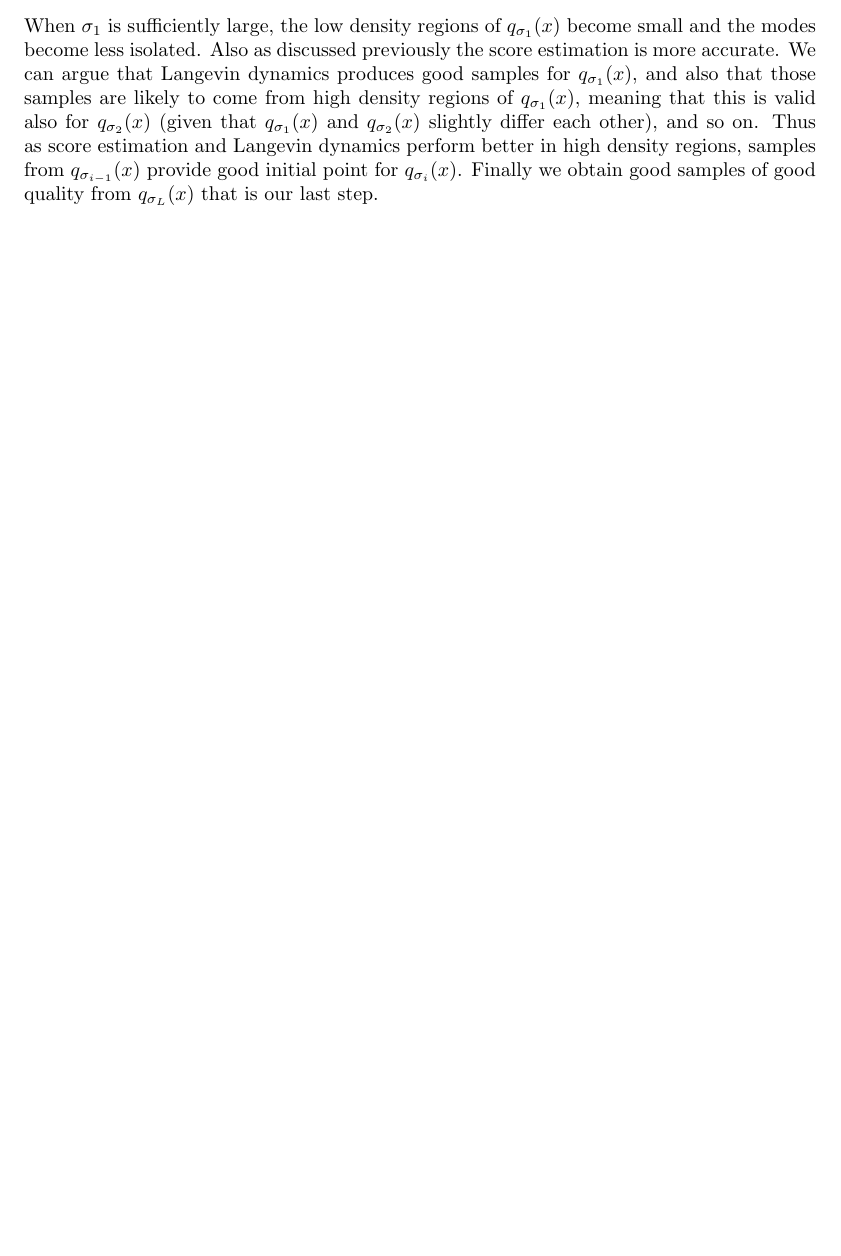
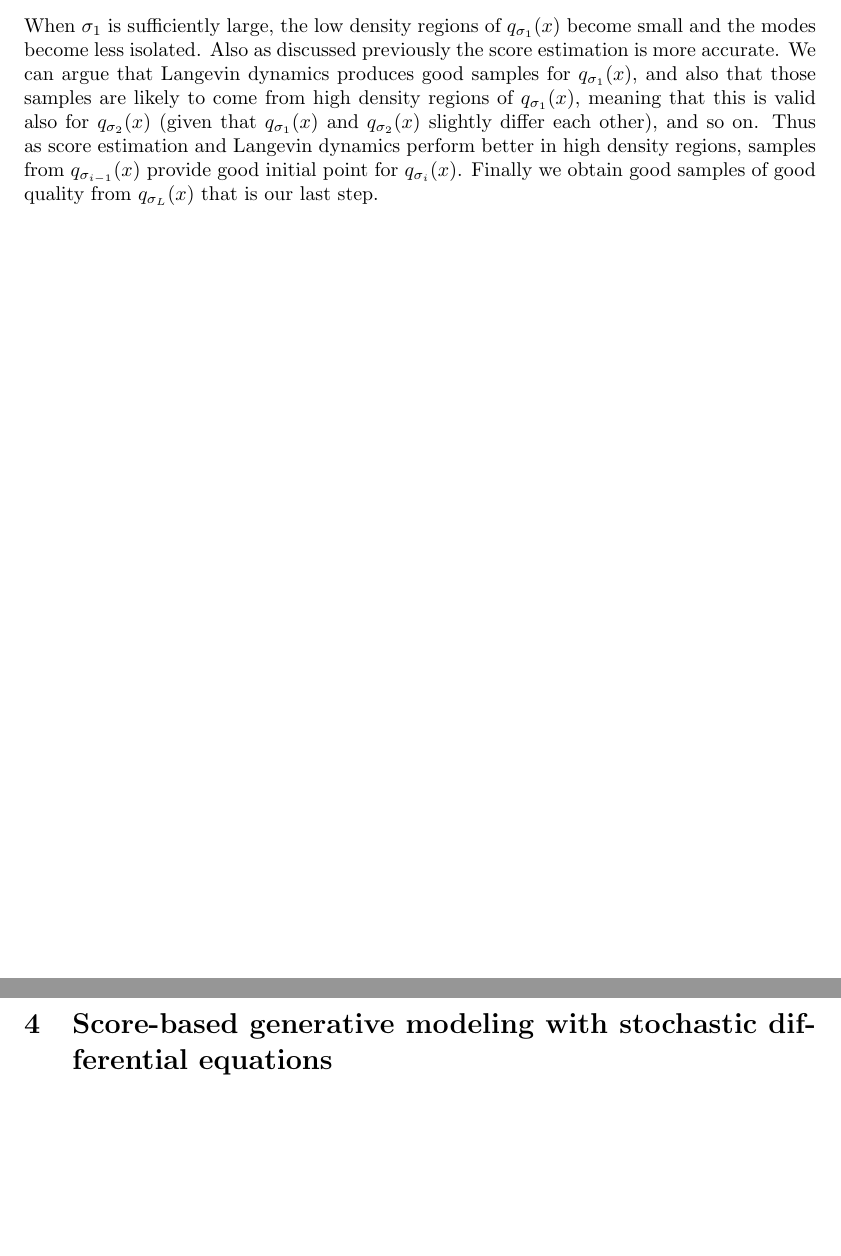
Before and after one commit to simonepetruzzi/DM-DL, a LaTeX document (report.tex): part of page 6 of 6 before the commit and two parts of pages 6 and 7 of 7 after it, the two joined at a grey line, cut so that both start at the same text, the shorter picture padded with empty space. Compiled offline with pdfLaTeX.

Commit message:
continuo teoria

```diff
--- a/report.tex
+++ b/report.tex
@@ -116,5 +116,7 @@
      Given the trained noise conditional score model we can use annealed Langevin dynamics to produce samples. We start this process by initializing the samples from some fixed prior distribution, then we first apply Langevin dynamics to sample from the score model with the biggest perturbation noise, let's say $q_{\sigma_{1}}(x)$. Next we run Langevin dynamics to sample from $q_{\sigma_{2}}(x)$, starting from the final samples of the previous simulation. This procedure continues until eventually we reach the score function with the smallest noise level, running Langevin dynamics to sample from $q_{\sigma_{L}}(x)$, which is close to $p_{data}(x)$ when $\sigma_{L} \approx 0$.\\
      \newline
      When $\sigma_{1}$ is sufficiently large, the low density regions of $q_{\sigma_{1}}(x)$ become small and the modes become less isolated. Also as discussed previously the score estimation is more accurate. We can argue that Langevin dynamics produces good samples for $q_{\sigma_{1}}(x)$, and also that those samples are likely to come from high density regions of $q_{\sigma_{1}}(x)$, meaning that this is valid also for $q_{\sigma_{2}}(x)$ (given that $q_{\sigma_{1}}(x)$ and $q_{\sigma_{2}}(x)$ slightly differ each other), and so on. Thus as score estimation and Langevin dynamics perform better in high density regions, samples from $q_{\sigma_{i-1}}(x)$ provide good initial point for $q_{\sigma_{i}}(x)$. Finally we obtain good samples of good quality from $q_{\sigma_{L}}(x)$ that is our last step.
+     \newpage
+     \section{Score-based generative modeling with stochastic differential equations}
 
 \end{document}
```
